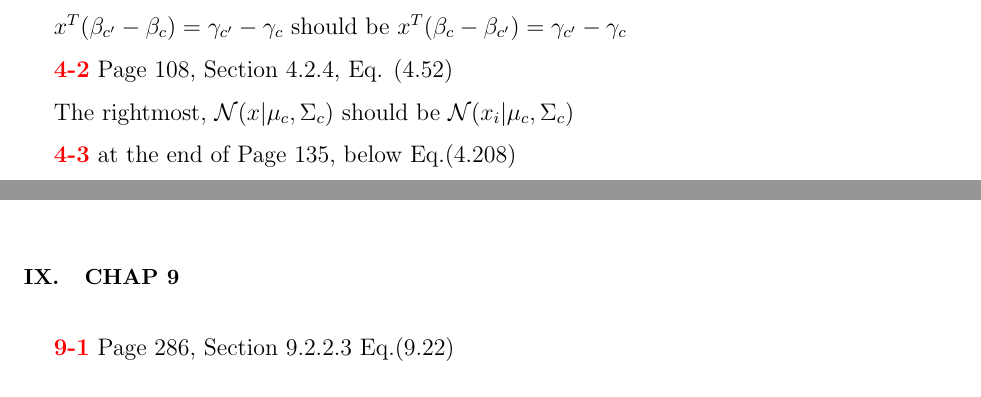
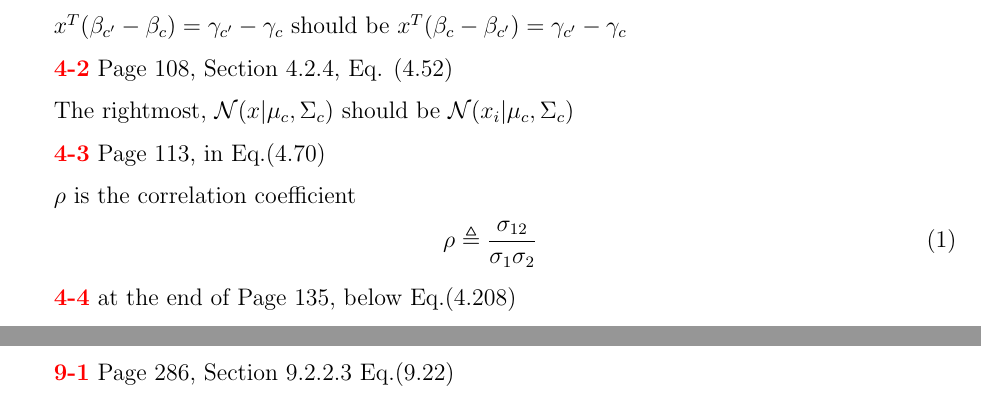
Before and after one commit to ks838/Murphy-Machine-Learning-A-Probabilistic-Perspective-Errata-and-Notes-4th-printing, a LaTeX paper (Murphy-Machine-Learning-mathematical-errata.tex): two parts of pages 3 and 4 of 10 before the commit and two parts of pages 3 and 5 of 10 after it, joined at a grey line, cut so that both start at the same text. Compiled offline with pdfLaTeX.

Commit message:
update chap4
update chap4

```diff
--- a/Murphy-Machine-Learning-mathematical-errata.tex
+++ b/Murphy-Machine-Learning-mathematical-errata.tex
@@ -82,7 +82,14 @@ should be
 The rightmost, $\mathcal N(x|\mu_{c},\Sigma_{c})$ should be
 $\mathcal N(x_{i}|\mu_{c},\Sigma_{c})$
 
-{\color{red}\textbf{4-3}} at the end of Page 135, below Eq.(4.208)
+{\color{red}\textbf{4-3}} Page 113, in Eq.(4.70)
+
+$\rho$ is the correlation coefficient
+\begin{equation}
+\rho  \triangleq \frac{\sigma_{12}}{\sigma_{1}\sigma_{2}}
+\end{equation}
+
+{\color{red}\textbf{4-4}} at the end of Page 135, below Eq.(4.208)
 
 $\mu_{0}=\bar{x}$ should be $m_{0}=\bar{x}$
 
```
Also changed, not shown: Murphy-Machine-Learning-mathematical-errata.pdf.
